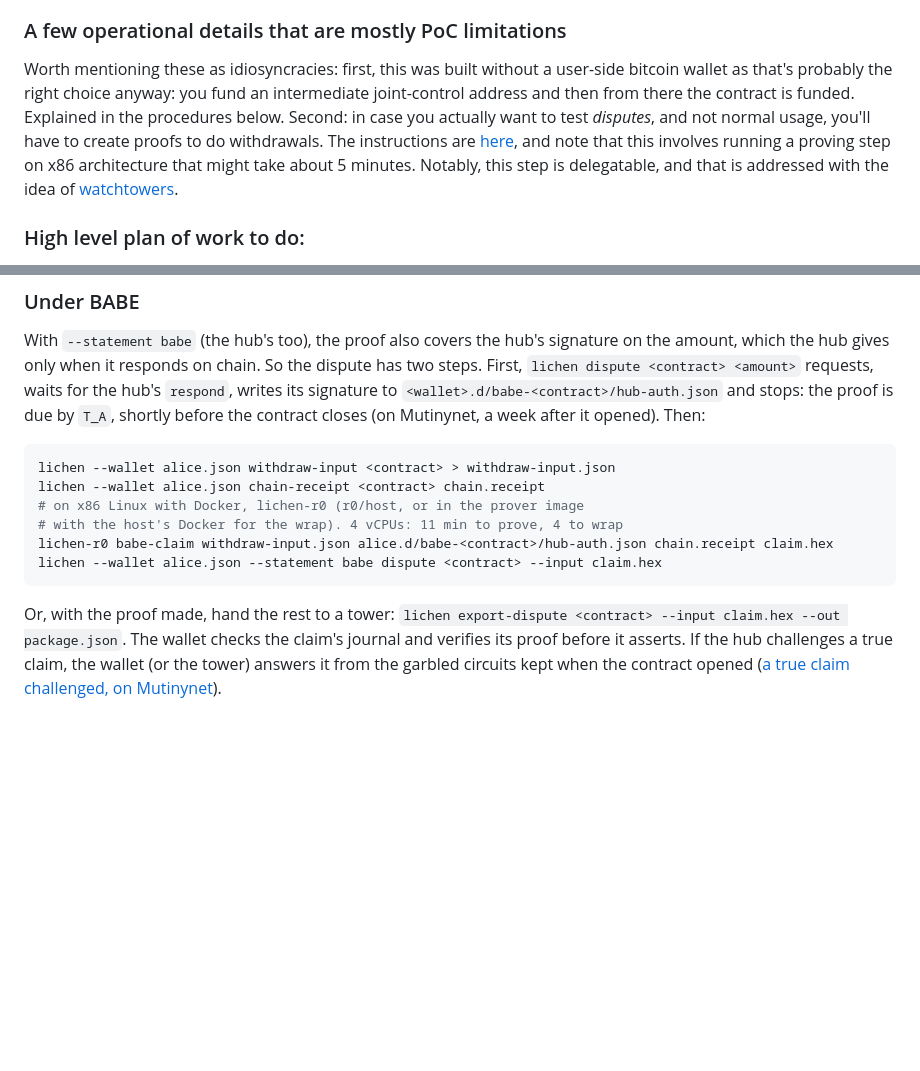
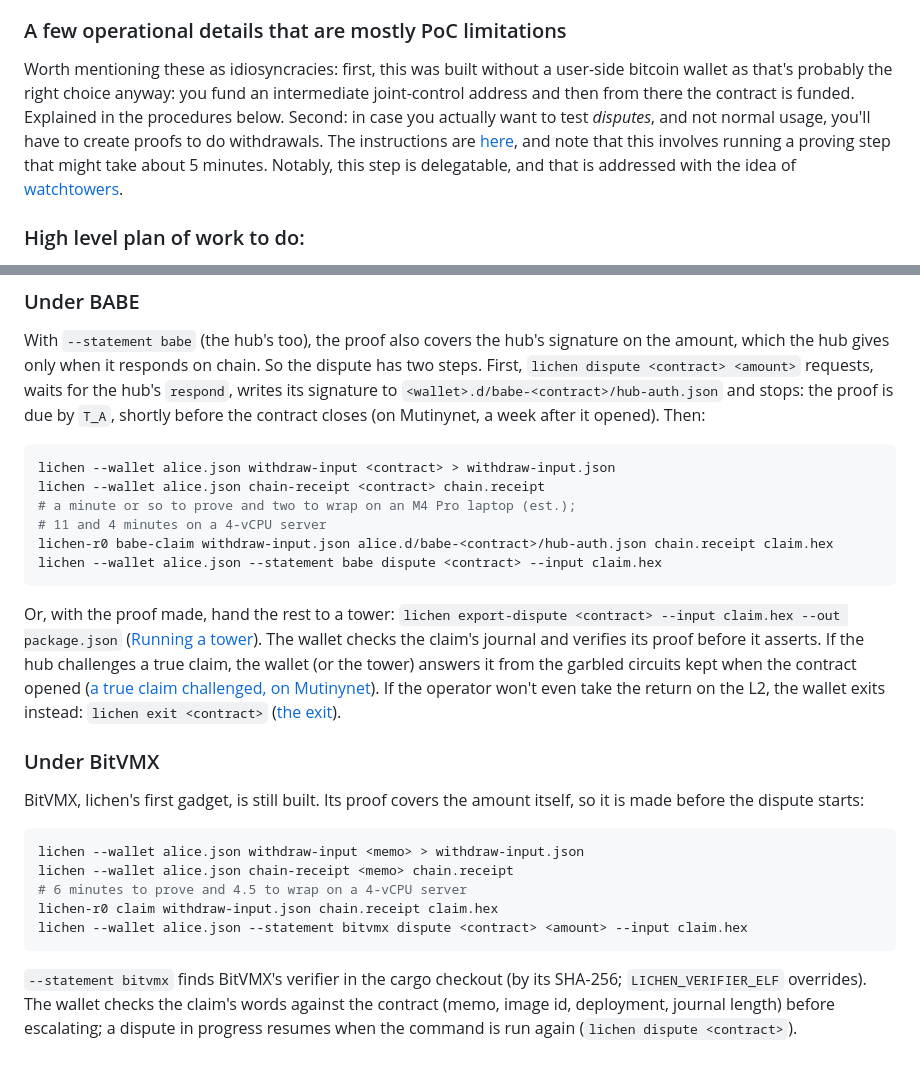
Before and after one commit to AdamISZ/lichen, a Markdown page: README.md, 2 parts joined by grey strips. GitHub-like rendering; blank space fills up the shorter version.

````diff
--- a/README.md
+++ b/README.md
@@ -26,7 +26,7 @@ The contracts and the dispute machinery are in [ln-gap](https://github.com/AdamI
 
 ### A few operational details that are mostly PoC limitations
 
-Worth mentioning these as idiosyncracies: first, this was built without a user-side bitcoin wallet as that's probably the right choice anyway: you fund an intermediate joint-control address and then from there the contract is funded. Explained in the procedures below. Second: in case you actually want to test *disputes*, and not normal usage, you'll have to create proofs to do withdrawals. The instructions are [here](#disputes-on-the-real-statement), and note that this involves running a proving step on x86 architecture that might take about 5 minutes. Notably, this step is delegatable, and that is addressed with the idea of [watchtowers](docs/RUN_A_TOWER.md).
+Worth mentioning these as idiosyncracies: first, this was built without a user-side bitcoin wallet as that's probably the right choice anyway: you fund an intermediate joint-control address and then from there the contract is funded. Explained in the procedures below. Second: in case you actually want to test *disputes*, and not normal usage, you'll have to create proofs to do withdrawals. The instructions are [here](#disputes-on-the-real-statement), and note that this involves running a proving step that might take about 5 minutes. Notably, this step is delegatable, and that is addressed with the idea of [watchtowers](docs/RUN_A_TOWER.md).
 
 ### High level plan of work to do:
 
@@ -199,15 +168,37 @@ after it opened). Then:
 ```sh
 lichen --wallet alice.json withdraw-input <contract> > withdraw-input.json
 lichen --wallet alice.json chain-receipt <contract> chain.receipt
-# on x86 Linux with Docker, lichen-r0 (r0/host, or in the prover image
-# with the host's Docker for the wrap). 4 vCPUs: 11 min to prove, 4 to wrap
+# a minute or so to prove and two to wrap on an M4 Pro laptop (est.);
+# 11 and 4 minutes on a 4-vCPU server
 lichen-r0 babe-claim withdraw-input.json alice.d/babe-<contract>/hub-auth.json chain.receipt claim.hex
 lichen --wallet alice.json --statement babe dispute <contract> --input claim.hex
 ```
 
 Or, with the proof made, hand the rest to a tower: `lichen export-dispute
-<contract> --input claim.hex --out package.json`. The wallet checks the
-claim's journal and verifies its proof before it asserts. If the hub
-challenges a true claim, the wallet (or the tower) answers it from the
-garbled circuits kept when the contract opened ([a true claim
-challenged, on Mutinynet](docs/explainers/babe-challenged.md)).
+<contract> --input claim.hex --out package.json`
+([Running a tower](docs/RUN_A_TOWER.md)). The wallet checks the claim's
+journal and verifies its proof before it asserts. If the hub challenges
+a true claim, the wallet (or the tower) answers it from the garbled
+circuits kept when the contract opened ([a true claim challenged, on
+Mutinynet](docs/explainers/babe-challenged.md)). If the operator won't
+even take the return on the L2, the wallet exits instead: `lichen exit
+<contract>` ([the exit](docs/explainers/exit.md)).
+
+### Under BitVMX
+
+BitVMX, lichen's first gadget, is still built. Its proof covers the
+amount itself, so it is made before the dispute starts:
+
+```sh
+lichen --wallet alice.json withdraw-input <memo> > withdraw-input.json
+lichen --wallet alice.json chain-receipt <memo> chain.receipt
+# 6 minutes to prove and 4.5 to wrap on a 4-vCPU server
+lichen-r0 claim withdraw-input.json chain.receipt claim.hex
+lichen --wallet alice.json --statement bitvmx dispute <contract> <amount> --input claim.hex
+```
+
+`--statement bitvmx` finds BitVMX's verifier in the cargo checkout (by
+its SHA-256; `LICHEN_VERIFIER_ELF` overrides). The wallet checks the
+claim's words against the contract (memo, image id, deployment, journal
+length) before escalating; a dispute in progress resumes when the
+command is run again (`lichen dispute <contract>`).
````
Also changed, not shown: other parts of README.md (+42 -73 lines).
